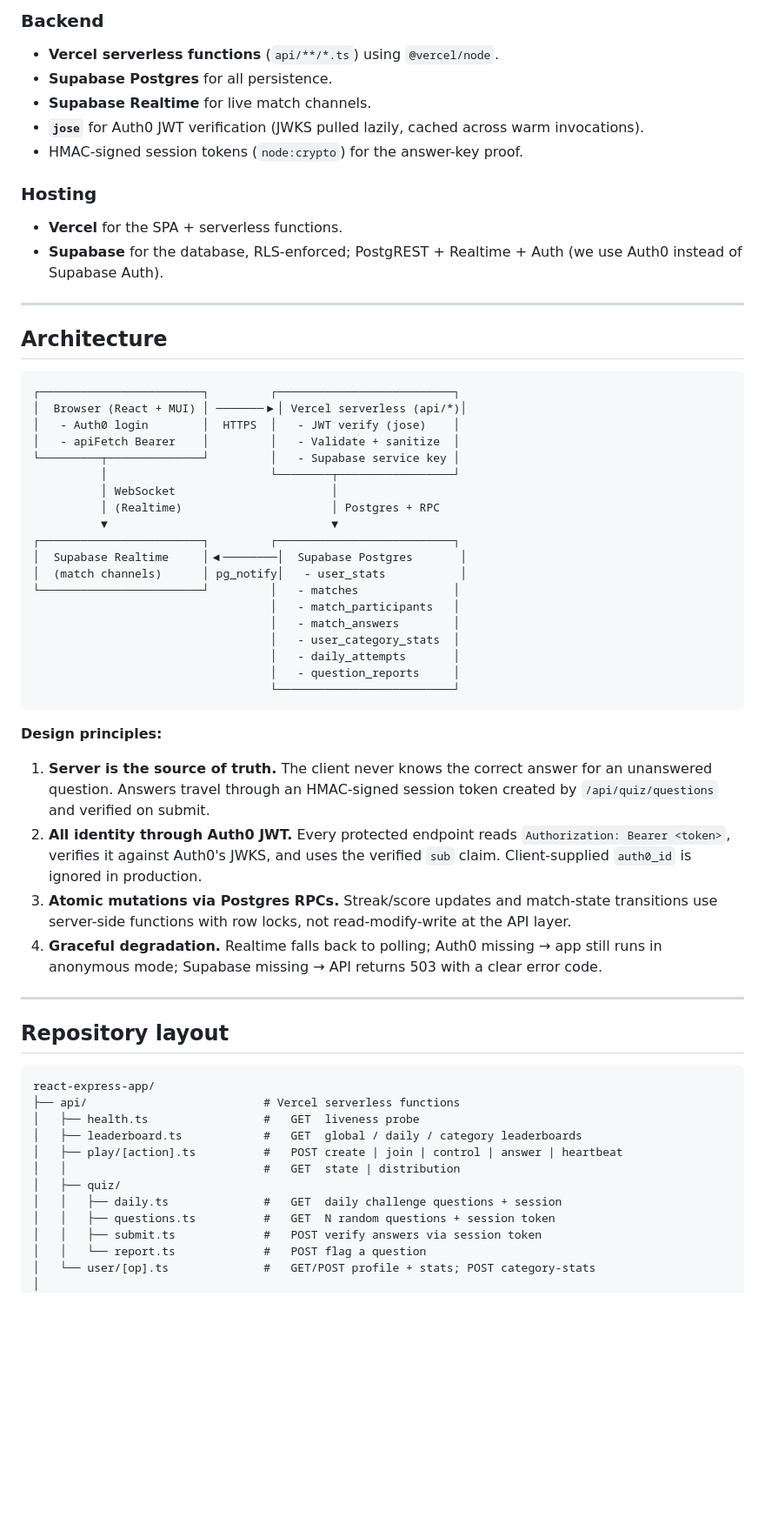
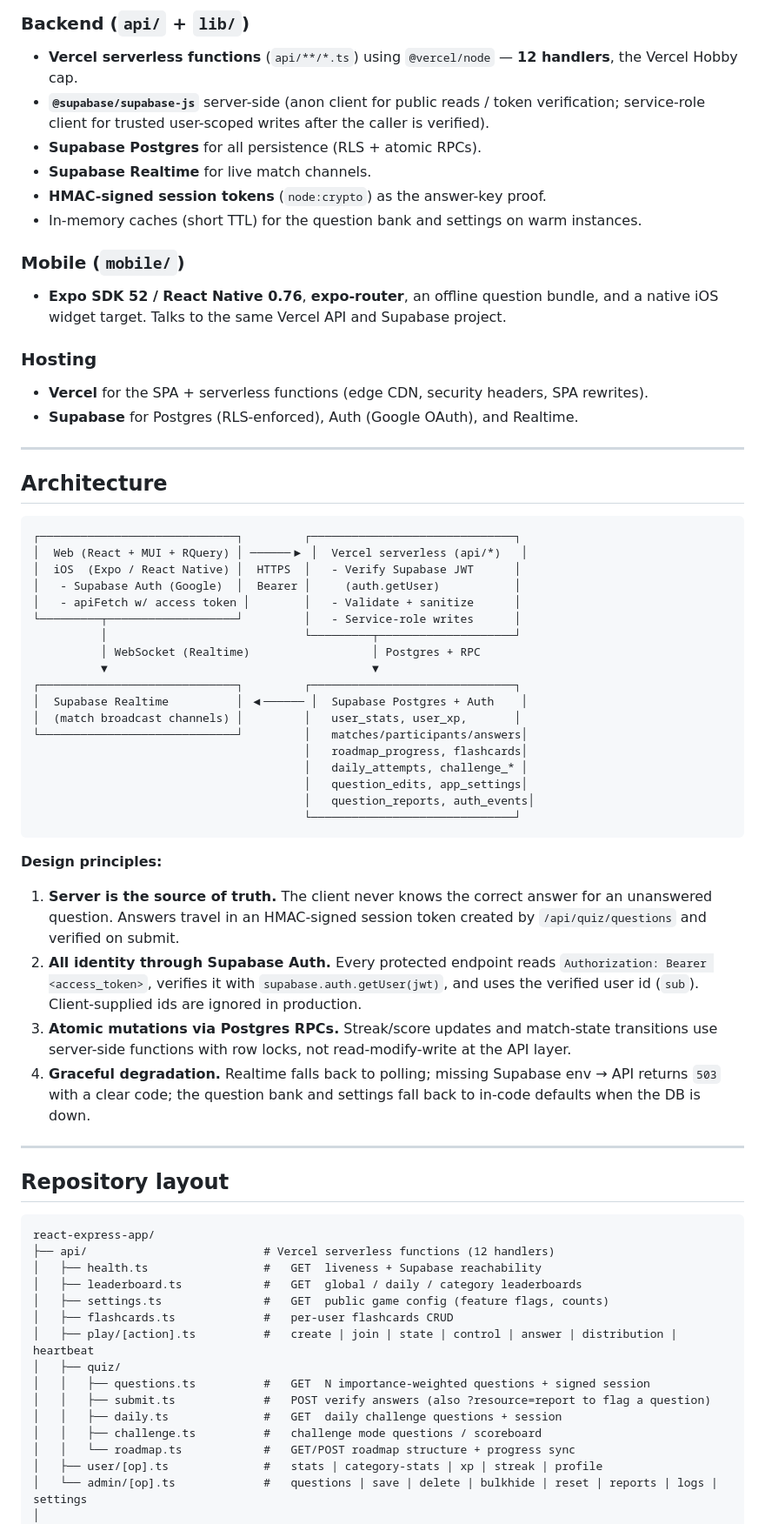
Before and after one commit to lukaskourilcz/react-express-app, a Markdown page: README.md, the part around one of its changes. Shown at 87% size. Drawn GitHub-style; blank space fills up the shorter version.

````diff
--- a/README.md
+++ b/README.md
@@ -99,47 +108,50 @@ A web-development quiz application that tests your knowledge of React, JavaScrip
 
-### Backend
-- **Vercel serverless functions** (`api/**/*.ts`) using `@vercel/node`.
-- **Supabase Postgres** for all persistence.
+### Backend (`api/` + `lib/`)
+- **Vercel serverless functions** (`api/**/*.ts`) using `@vercel/node` — **12 handlers**, the Vercel Hobby cap.
+- **`@supabase/supabase-js`** server-side (anon client for public reads / token verification; service-role client for trusted user-scoped writes after the caller is verified).
+- **Supabase Postgres** for all persistence (RLS + atomic RPCs).
 - **Supabase Realtime** for live match channels.
-- **`jose`** for Auth0 JWT verification (JWKS pulled lazily, cached across warm invocations).
-- HMAC-signed session tokens (`node:crypto`) for the answer-key proof.
+- **HMAC-signed session tokens** (`node:crypto`) as the answer-key proof.
+- In-memory caches (short TTL) for the question bank and settings on warm instances.
+
+### Mobile (`mobile/`)
+- **Expo SDK 52 / React Native 0.76**, **expo-router**, an offline question bundle, and a native iOS widget target. Talks to the same Vercel API and Supabase project.
 
 ### Hosting
-- **Vercel** for the SPA + serverless functions.
-- **Supabase** for the database, RLS-enforced; PostgREST + Realtime + Auth (we use Auth0 instead of Supabase Auth).
+- **Vercel** for the SPA + serverless functions (edge CDN, security headers, SPA rewrites).
+- **Supabase** for Postgres (RLS-enforced), Auth (Google OAuth), and Realtime.
 
 ---
 
 ## Architecture
 
 ```
-┌────────────────────────┐         ┌──────────────────────────┐
-│  Browser (React + MUI) │ ───────▶│ Vercel serverless (api/*)│
-│   - Auth0 login        │  HTTPS  │   - JWT verify (jose)    │
-│   - apiFetch Bearer    │         │   - Validate + sanitize  │
-└─────────┬──────────────┘         │   - Supabase service key │
-          │                        └────────┬─────────────────┘
-          │ WebSocket                       │
-          │ (Realtime)                      │ Postgres + RPC
-          ▼                                 ▼
-┌────────────────────────┐         ┌──────────────────────────┐
-│  Supabase Realtime     │◀────────│  Supabase Postgres       │
-│  (match channels)      │ pg_notify│   - user_stats           │
-└────────────────────────┘         │   - matches              │
-                                   │   - match_participants   │
-                                   │   - match_answers        │
-                                   │   - user_category_stats  │
-                                   │   - daily_attempts       │
-                                   │   - question_reports     │
-                                   └──────────────────────────┘
+┌─────────────────────────────┐         ┌──────────────────────────────┐
+│  Web (React + MUI + RQuery) │ ──────▶ │  Vercel serverless (api/*)   │
+│  iOS  (Expo / React Native) │  HTTPS  │   - Verify Supabase JWT      │
+│   - Supabase Auth (Google)  │  Bearer │     (auth.getUser)           │
+│   - apiFetch w/ access token │        │   - Validate + sanitize      │
+└─────────┬───────────────────┘         │   - Service-role writes      │
+          │                             └─────────┬────────────────────┘
+          │ WebSocket (Realtime)                  │ Postgres + RPC
+          ▼                                       ▼
+┌─────────────────────────────┐         ┌──────────────────────────────┐
+│  Supabase Realtime          │ ◀────── │  Supabase Postgres + Auth    │
+│  (match broadcast channels) │         │   user_stats, user_xp,       │
+└─────────────────────────────┘         │   matches/participants/answers│
+                                        │   roadmap_progress, flashcards│
+                                        │   daily_attempts, challenge_* │
+                                        │   question_edits, app_settings│
+                                        │   question_reports, auth_events│
+                                        └──────────────────────────────┘
 ```
 
 **Design principles:**
 
-1. **Server is the source of truth.** The client never knows the correct answer for an unanswered question. Answers travel through an HMAC-signed session token created by `/api/quiz/questions` and verified on submit.
-2. **All identity through Auth0 JWT.** Every protected endpoint reads `Authorization: Bearer <token>`, verifies it against Auth0's JWKS, and uses the verified `sub` claim. Client-supplied `auth0_id` is ignored in production.
+1. **Server is the source of truth.** The client never knows the correct answer for an unanswered question. Answers travel in an HMAC-signed session token created by `/api/quiz/questions` and verified on submit.
+2. **All identity through Supabase Auth.** Every protected endpoint reads `Authorization: Bearer <access_token>`, verifies it with `supabase.auth.getUser(jwt)`, and uses the verified user id (`sub`). Client-supplied ids are ignored in production.
 3. **Atomic mutations via Postgres RPCs.** Streak/score updates and match-state transitions use server-side functions with row locks, not read-modify-write at the API layer.
-4. **Graceful degradation.** Realtime falls back to polling; Auth0 missing → app still runs in anonymous mode; Supabase missing → API returns 503 with a clear error code.
+4. **Graceful degradation.** Realtime falls back to polling; missing Supabase env → API returns `503` with a clear code; the question bank and settings fall back to in-code defaults when the DB is down.
 
 ---
 
@@ -147,16 +159,19 @@ A web-development quiz application that tests your knowledge of React, JavaScrip
 
 ```
 react-express-app/
-├── api/                          # Vercel serverless functions
-│   ├── health.ts                 #   GET  liveness probe
+├── api/                          # Vercel serverless functions (12 handlers)
+│   ├── health.ts                 #   GET  liveness + Supabase reachability
 │   ├── leaderboard.ts            #   GET  global / daily / category leaderboards
-│   ├── play/[action].ts          #   POST create | join | control | answer | heartbeat
-│   │                             #   GET  state | distribution
+│   ├── settings.ts               #   GET  public game config (feature flags, counts)
+│   ├── flashcards.ts             #   per-user flashcards CRUD
+│   ├── play/[action].ts          #   create | join | state | control | answer | distribution | heartbeat
 │   ├── quiz/
+│   │   ├── questions.ts          #   GET  N importance-weighted questions + signed session
+│   │   ├── submit.ts             #   POST verify answers (also ?resource=report to flag a question)
 │   │   ├── daily.ts              #   GET  daily challenge questions + session
-│   │   ├── questions.ts          #   GET  N random questions + session token
-│   │   ├── submit.ts             #   POST verify answers via session token
-│   │   └── report.ts             #   POST flag a question
-│   └── user/[op].ts              #   GET/POST profile + stats; POST category-stats
+│   │   ├── challenge.ts          #   challenge mode questions / scoreboard
+│   │   └── roadmap.ts            #   GET/POST roadmap structure + progress sync
+│   ├── user/[op].ts              #   stats | category-stats | xp | streak | profile
+│   └── admin/[op].ts             #   questions | save | delete | bulkhide | reset | reports | logs | settings
 │
 ├── lib/                          # Shared server-side helpers (importable from api/*)
````
Also changed, not shown: other parts of README.md (+230 -243 lines).
